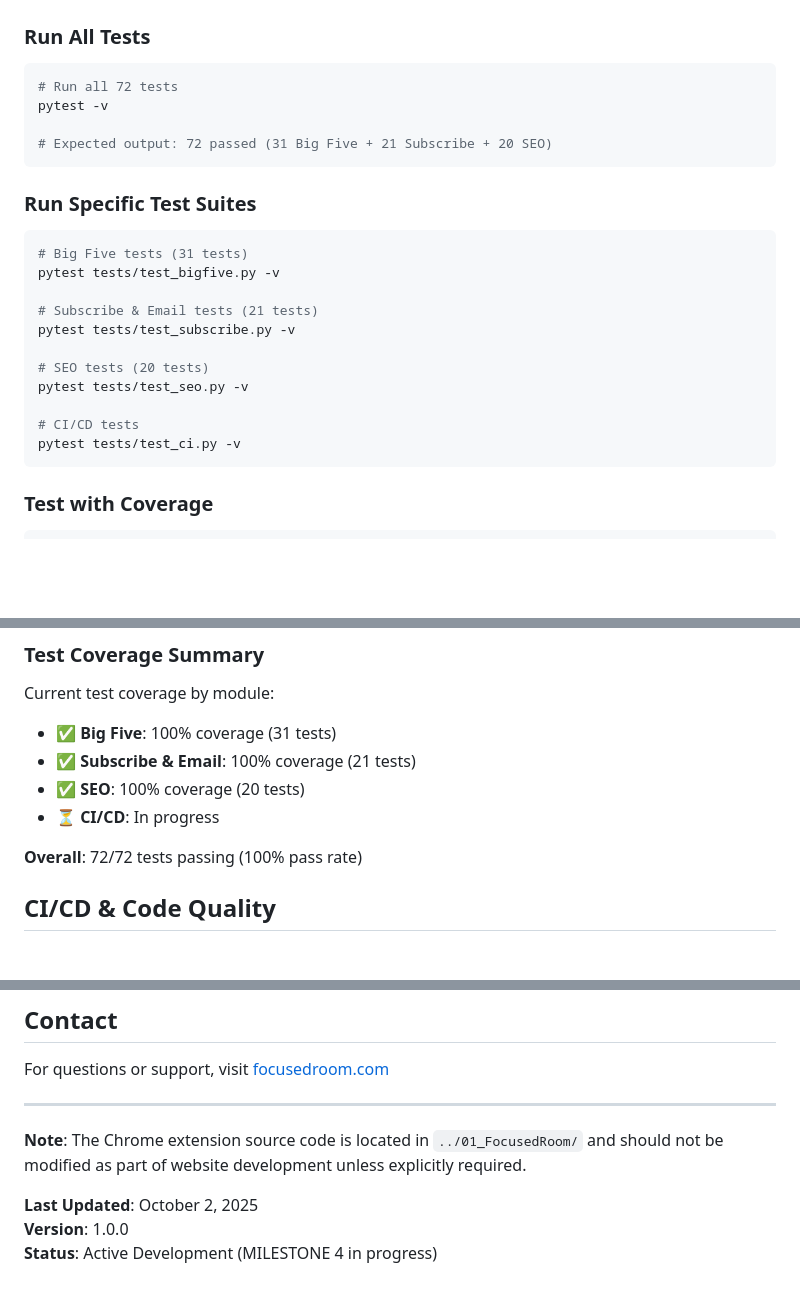
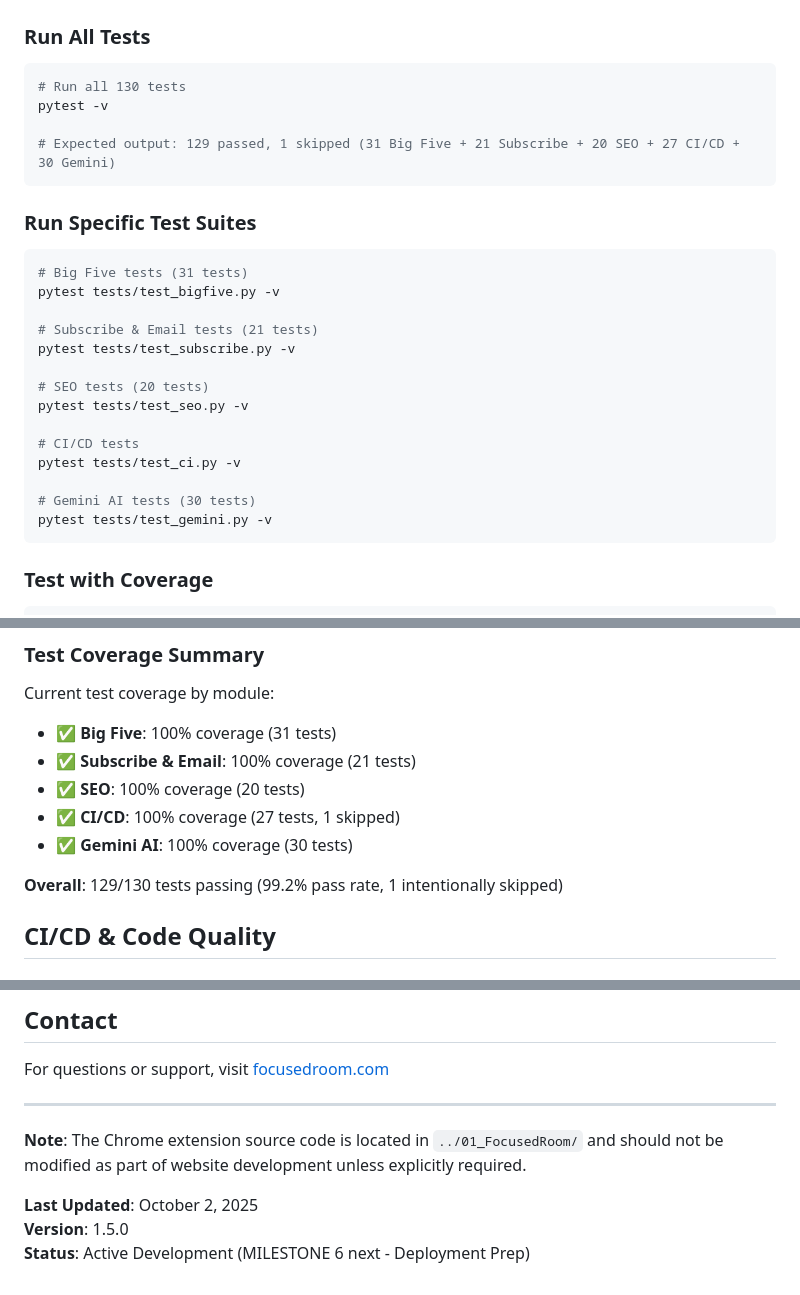
Before and after one commit to ds-souvik/Agentic-AI-Voyage, a Markdown page: 02_FocusedRoom_website/README.md, 3 parts joined by grey strips. GitHub-like rendering; blank space fills up the shorter version.

````diff
--- a/02_FocusedRoom_website/README.md
+++ b/02_FocusedRoom_website/README.md
@@ -262,10 +270,10 @@ Sitemap: https://focusedroom.com/sitemap.xml
 ### Run All Tests
 
 ```bash
-# Run all 72 tests
+# Run all 130 tests
 pytest -v
 
-# Expected output: 72 passed (31 Big Five + 21 Subscribe + 20 SEO)
+# Expected output: 129 passed, 1 skipped (31 Big Five + 21 Subscribe + 20 SEO + 27 CI/CD + 30 Gemini)
 ```
 
 ### Run Specific Test Suites
@@ -282,6 +290,9 @@ pytest tests/test_seo.py -v
 
 # CI/CD tests
 pytest tests/test_ci.py -v
+
+# Gemini AI tests (30 tests)
+pytest tests/test_gemini.py -v
 ```
 
 ### Test with Coverage
@@ -303,9 +314,10 @@ Current test coverage by module:
 - ✅ **Big Five**: 100% coverage (31 tests)
 - ✅ **Subscribe & Email**: 100% coverage (21 tests)
 - ✅ **SEO**: 100% coverage (20 tests)
-- ⏳ **CI/CD**: In progress
+- ✅ **CI/CD**: 100% coverage (27 tests, 1 skipped)
+- ✅ **Gemini AI**: 100% coverage (30 tests)
 
-**Overall**: 72/72 tests passing (100% pass rate)
+**Overall**: 129/130 tests passing (99.2% pass rate, 1 intentionally skipped)
 
 ## CI/CD & Code Quality
 
@@ -839,5 +852,5 @@ For questions or support, visit [focusedroom.com](https://focusedroom.com)
 **Note**: The Chrome extension source code is located in `../01_FocusedRoom/` and should not be modified as part of website development unless explicitly required.
 
 **Last Updated**: October 2, 2025
-**Version**: 1.0.0
-**Status**: Active Development (MILESTONE 4 in progress)
+**Version**: 1.5.0
+**Status**: Active Development (MILESTONE 6 next - Deployment Prep)
````
Also changed, not shown: other parts of 02_FocusedRoom_website/README.md (+21 -12 lines), 02_FocusedRoom_website/CURSOR_CONTEXT.md (+32 -16 lines).
